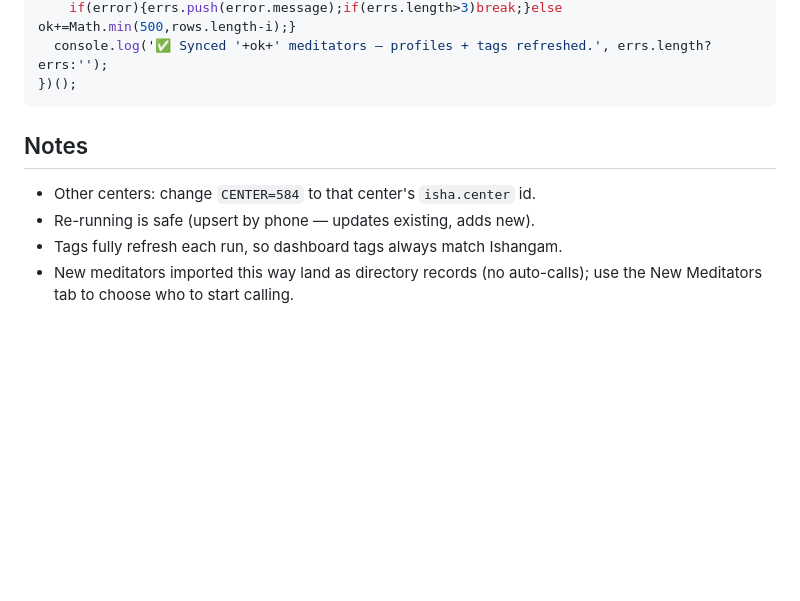
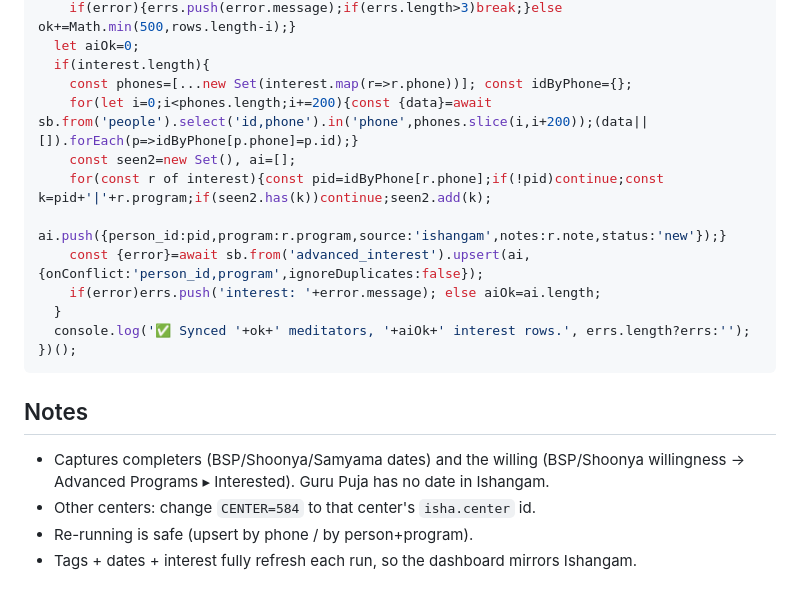
Before and after one commit to pallerlasuhruth08-debug/isha-ecity-dashboard, a Markdown page: scripts/ishangam-weekly-sync.md, the part around one of its changes. GitHub-like rendering; blank space fills up the shorter version.

````diff
--- a/scripts/ishangam-weekly-sync.md
+++ b/scripts/ishangam-weekly-sync.md
@@ -58,11 +59,21 @@ along in `window.name`), open the Console and paste:
     if(error){errs.push(error.message);if(errs.length>3)break;}else ok+=Math.min(500,rows.length-i);}
-  console.log('✅ Synced '+ok+' meditators — profiles + tags refreshed.', errs.length?errs:'');
+  let aiOk=0;
+  if(interest.length){
+    const phones=[...new Set(interest.map(r=>r.phone))]; const idByPhone={};
+    for(let i=0;i<phones.length;i+=200){const {data}=await sb.from('people').select('id,phone').in('phone',phones.slice(i,i+200));(data||[]).forEach(p=>idByPhone[p.phone]=p.id);}
+    const seen2=new Set(), ai=[];
+    for(const r of interest){const pid=idByPhone[r.phone];if(!pid)continue;const k=pid+'|'+r.program;if(seen2.has(k))continue;seen2.add(k);
+      ai.push({person_id:pid,program:r.program,source:'ishangam',notes:r.note,status:'new'});}
+    const {error}=await sb.from('advanced_interest').upsert(ai,{onConflict:'person_id,program',ignoreDuplicates:false});
+    if(error)errs.push('interest: '+error.message); else aiOk=ai.length;
+  }
+  console.log('✅ Synced '+ok+' meditators, '+aiOk+' interest rows.', errs.length?errs:'');
 })();
 ```
 
 ## Notes
+- Captures completers (BSP/Shoonya/Samyama dates) and the willing (BSP/Shoonya
+  willingness → Advanced Programs ▸ Interested). Guru Puja has no date in Ishangam.
 - Other centers: change `CENTER=584` to that center's `isha.center` id.
-- Re-running is safe (upsert by phone — updates existing, adds new).
-- Tags fully refresh each run, so dashboard tags always match Ishangam.
-- New meditators imported this way land as directory records (no auto-calls);
-  use the New Meditators tab to choose who to start calling.
+- Re-running is safe (upsert by phone / by person+program).
+- Tags + dates + interest fully refresh each run, so the dashboard mirrors Ishangam.
````
Also changed, not shown: other parts of scripts/ishangam-weekly-sync.md (+29 -28 lines).
